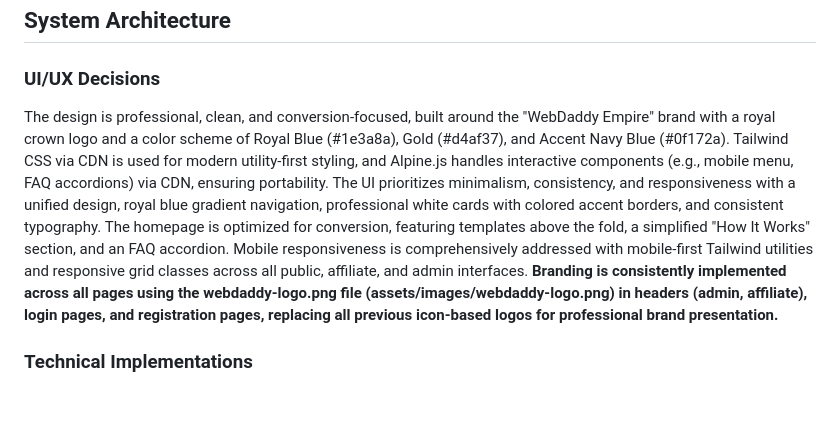
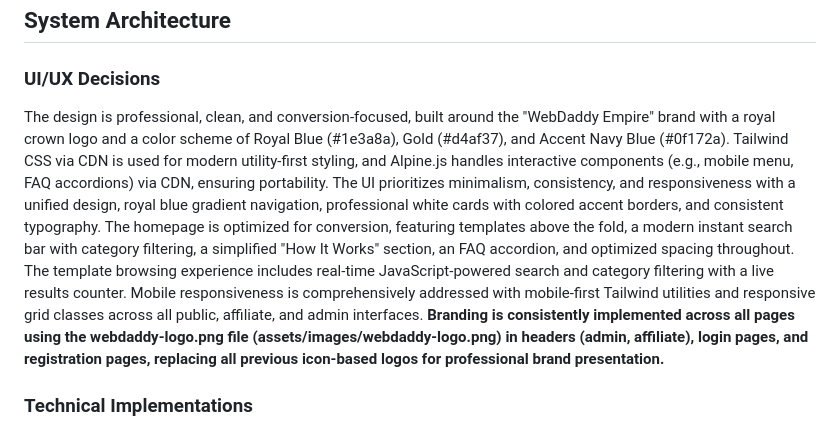
Before and after one commit to LordMirex/WebDaddy, a Markdown page: replit.md, the part around the change. Rendered like a GitHub page; blank space fills up the shorter version.

Commit message:
Improve website search and filtering functionality for a better user experience
Add an instant search bar with category filtering and a live results counter to the homepage, enhancing the template browsing experience.

Replit-Commit-Author: Agent
Replit-Commit-Session-Id: 237b9b80-e663-44ac-885b-2d66b174398d
Replit-Commit-Checkpoint-Type: full_checkpoint
Replit-Commit-Event-Id: 66987df8-e9f7-4cb9-a734-90b21a93a9fb
Replit-Commit-Screenshot-Url: https://storage.googleapis.com/screenshot-production-us-central1/2fe066f7-b0a7-4925-a180-038068bb9aa5/237b9b80-e663-44ac-885b-2d66b174398d/YuFEV6s

```diff
--- a/replit.md
+++ b/replit.md
@@ -22,7 +22,7 @@ WebDaddy Empire is a PHP/SQLite template marketplace designed for selling websit
 ## System Architecture
 
 ### UI/UX Decisions
-The design is professional, clean, and conversion-focused, built around the "WebDaddy Empire" brand with a royal crown logo and a color scheme of Royal Blue (#1e3a8a), Gold (#d4af37), and Accent Navy Blue (#0f172a). Tailwind CSS via CDN is used for modern utility-first styling, and Alpine.js handles interactive components (e.g., mobile menu, FAQ accordions) via CDN, ensuring portability. The UI prioritizes minimalism, consistency, and responsiveness with a unified design, royal blue gradient navigation, professional white cards with colored accent borders, and consistent typography. The homepage is optimized for conversion, featuring templates above the fold, a simplified "How It Works" section, and an FAQ accordion. Mobile responsiveness is comprehensively addressed with mobile-first Tailwind utilities and responsive grid classes across all public, affiliate, and admin interfaces. **Branding is consistently implemented across all pages using the webdaddy-logo.png file (assets/images/webdaddy-logo.png) in headers (admin, affiliate), login pages, and registration pages, replacing all previous icon-based logos for professional brand presentation.**
+The design is professional, clean, and conversion-focused, built around the "WebDaddy Empire" brand with a royal crown logo and a color scheme of Royal Blue (#1e3a8a), Gold (#d4af37), and Accent Navy Blue (#0f172a). Tailwind CSS via CDN is used for modern utility-first styling, and Alpine.js handles interactive components (e.g., mobile menu, FAQ accordions) via CDN, ensuring portability. The UI prioritizes minimalism, consistency, and responsiveness with a unified design, royal blue gradient navigation, professional white cards with colored accent borders, and consistent typography. The homepage is optimized for conversion, featuring templates above the fold, a modern instant search bar with category filtering, a simplified "How It Works" section, an FAQ accordion, and optimized spacing throughout. The template browsing experience includes real-time JavaScript-powered search and category filtering with a live results counter. Mobile responsiveness is comprehensively addressed with mobile-first Tailwind utilities and responsive grid classes across all public, affiliate, and admin interfaces. **Branding is consistently implemented across all pages using the webdaddy-logo.png file (assets/images/webdaddy-logo.png) in headers (admin, affiliate), login pages, and registration pages, replacing all previous icon-based logos for professional brand presentation.**
 
 ### Technical Implementations
 The backend uses plain PHP 8.x and interacts with a SQLite database (`webdaddy.db`). The frontend utilizes Tailwind CSS 3.x via CDN and Alpine.js 3.x via CDN for interactivity, ensuring zero-installation deployment by loading resources directly from unpkg/jsdelivr. Security measures include CSRF protection on all forms, rate limiting on login attempts, prepared statements for SQL injection prevention, `password_hash/verify` for authentication, session regeneration, HttpOnly + Secure cookies, HTTPS enforcement, input sanitization, and comprehensive security headers (X-XSS-Protection, CSP, HSTS). Foreign key constraints are enabled via PRAGMA. Error handling is improved with database operation validation and user-friendly messages. The system is SEO-ready with robots.txt and sitemap.xml, and includes professional error pages (404, 500). All Bootstrap dependencies have been completely removed and replaced with Tailwind CSS and Alpine.js for a leaner, faster frontend.
```
